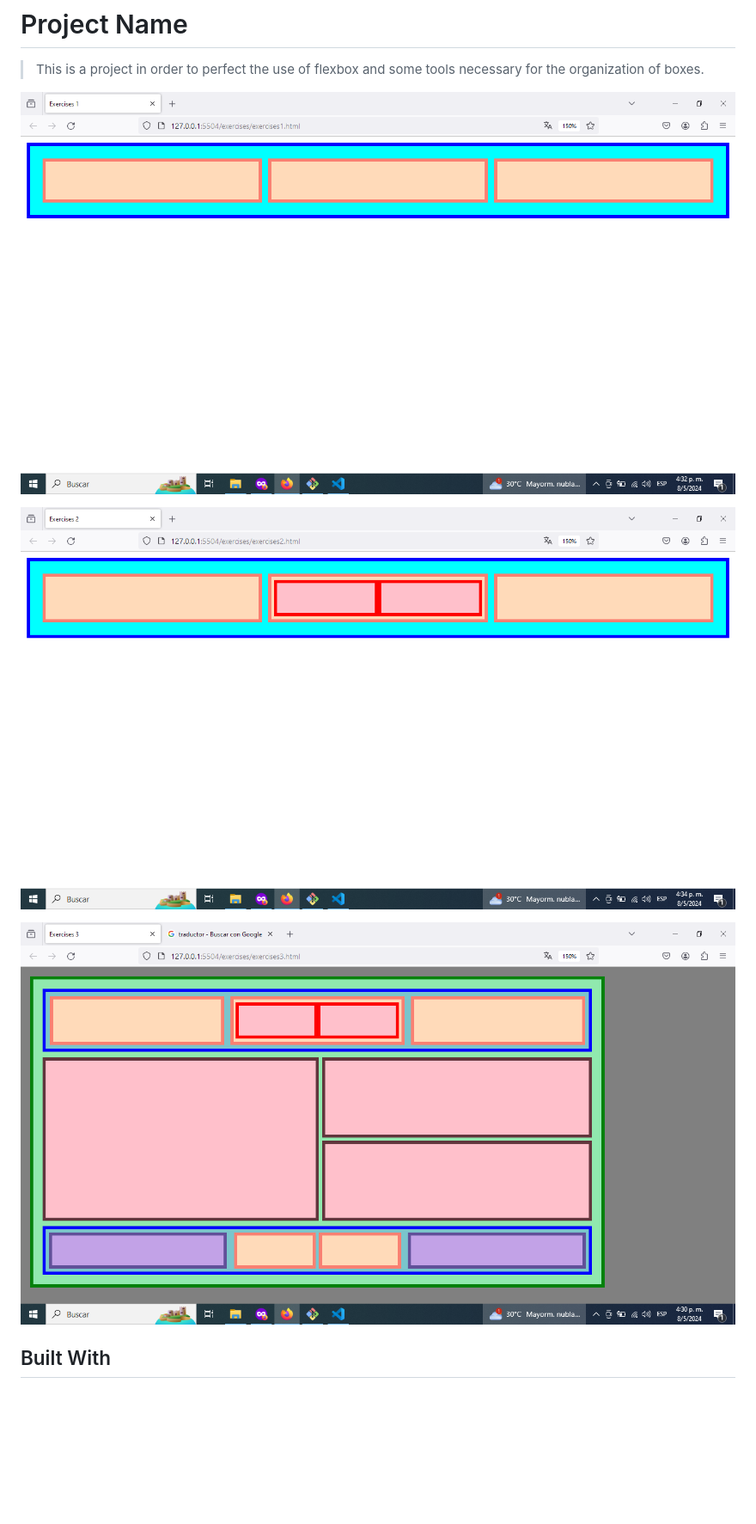
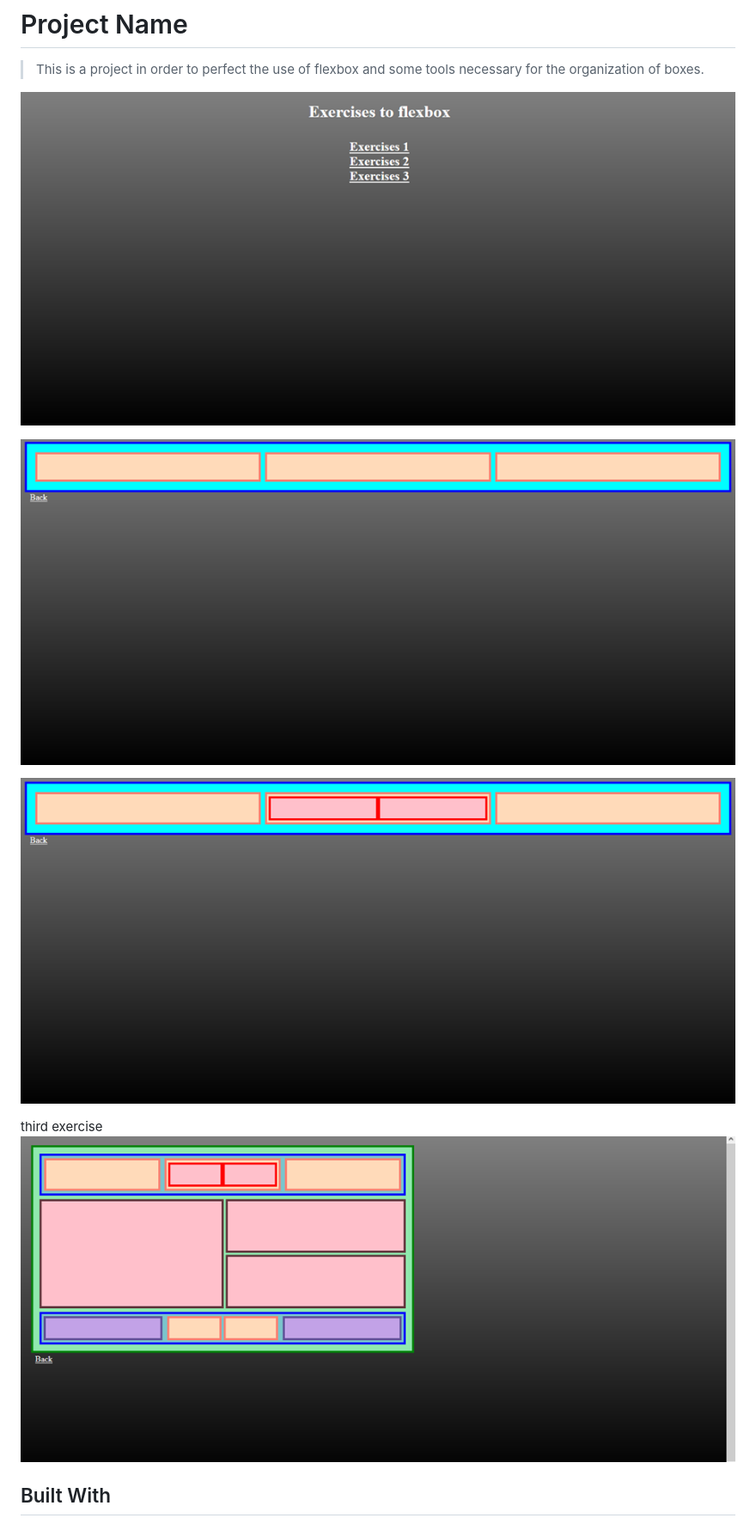
Before and after one commit to jhoadsonmijares12/introductiontoflexbox, a Markdown page: README.md, the part around the change. Shown: that part at 86% size. Drawn GitHub-style; pictures changed too: image-1.png, image-2.png, image-3.png; blank space fills up the shorter version.

```diff
--- a/README.md
+++ b/README.md
@@ -4,11 +4,15 @@
 
 > This is a project in order to perfect the use of flexbox and some tools necessary for the organization of boxes.
 
-![Primer Ejercicio](image-1.png)
 
-![Segundo ejercicio](image-2.png)
+![Pag Principal](image.png)
 
-![Tercer ejercicio](image-3.png)
+![First Exercise](image-1.png)
+
+![Second Exercise](image-2.png)
+
+third exercise
+![Third Exerceise](image-3.png)
 
 
 ## Built With
```
Also changed, not shown: 8 other files.
